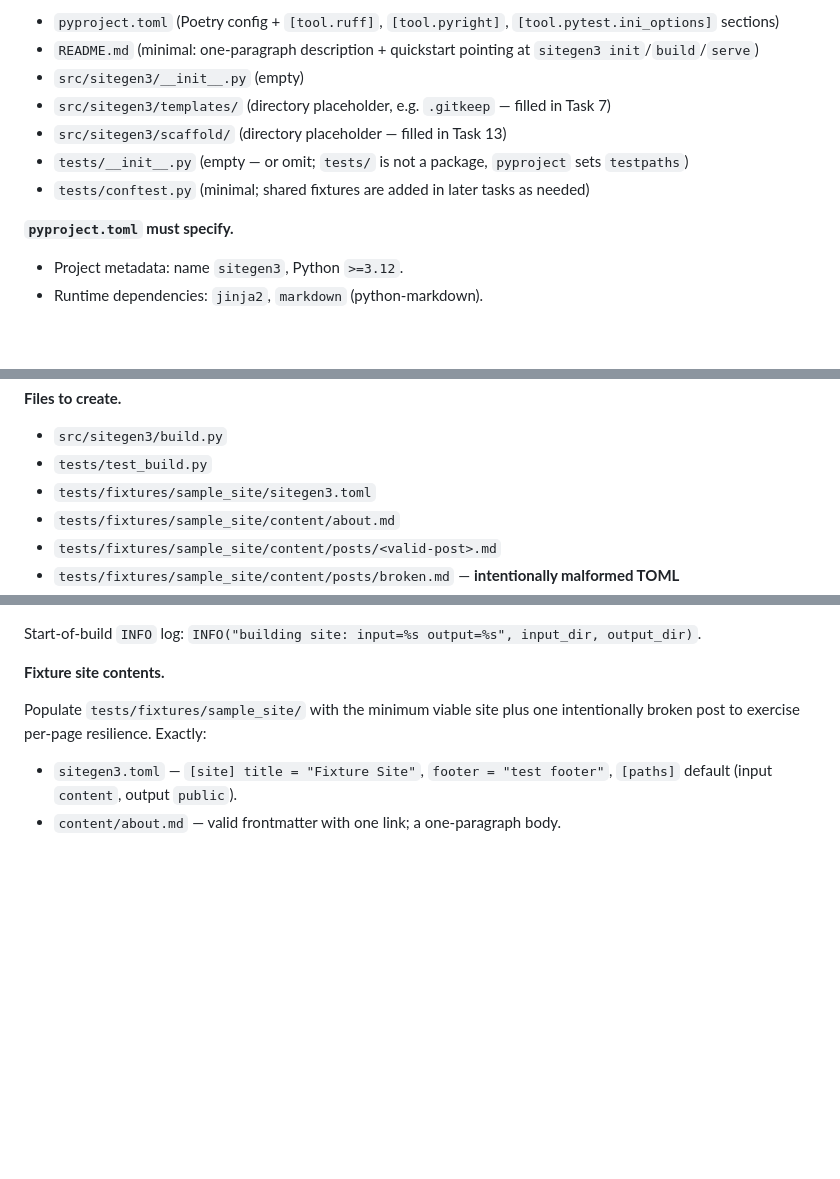
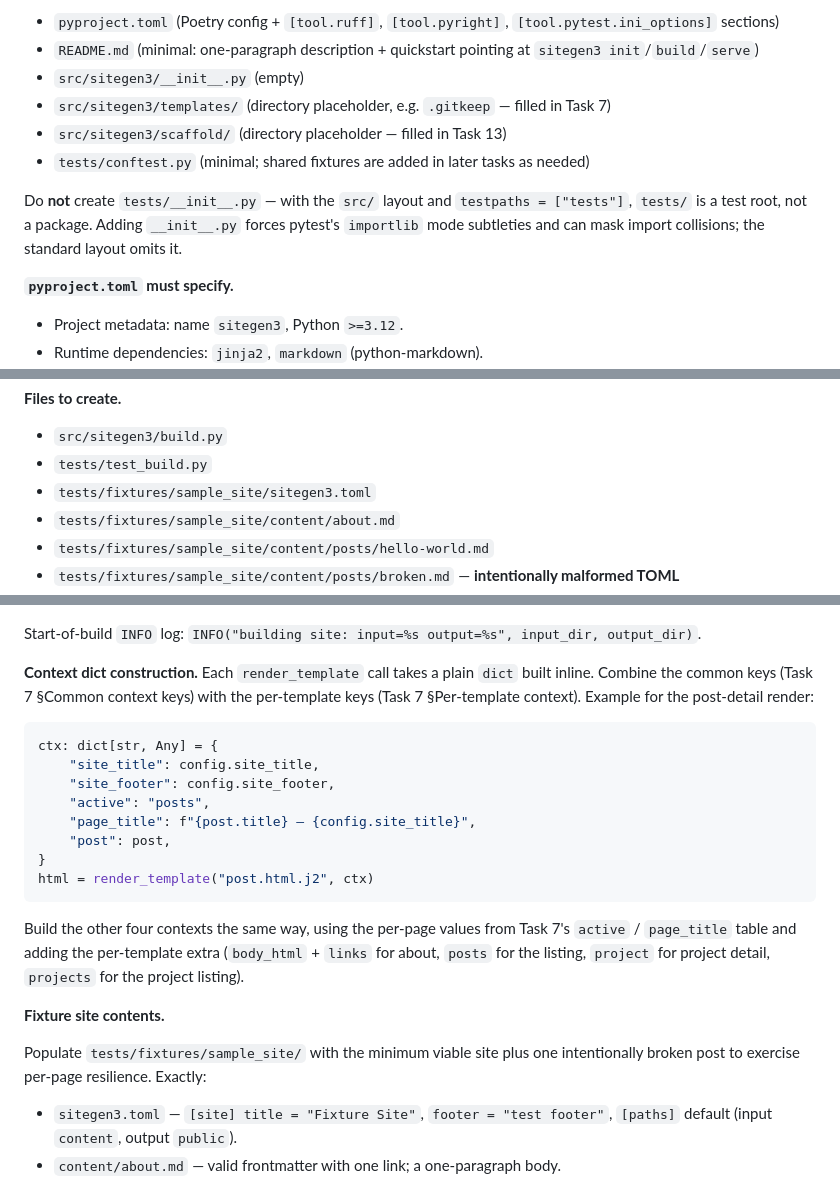
Before and after one commit to santiacq/sitegen3, a Markdown page: docs/TASKS.md, 3 parts joined by grey strips. GitHub-like rendering; blank space fills up the shorter version.

Commit message:
docs: tighten six more TASKS.md gaps from second review pass
Problem:
A second review pass surfaced six remaining gaps that the agent would
likely guess wrong: fixture file list still used <valid-post>
placeholders despite the body naming concrete files; the scaffold's
footer used a {year} placeholder that looks substitutable but isn't;
tests/__init__.py was offered as optional with no recommendation;
base.html.j2's contents were never spelled out; Task 11 left the
agent to fuse two context-key tables on its own; and tags element
type was unenforced while links validation was already tight.

Solution:
Apply concrete fixes for each: replace placeholders with literal
filenames, prescribe a static-string footer, prohibit tests/__init__.py
explicitly, add a one-paragraph base.html.j2 contract, add a context
dict construction snippet to Task 11, and extend the loader's
nested-type rule to cover tags.

Changes:
- Task 1: drop tests/__init__.py from "Files to create"; add explicit prohibition with reasoning
- Task 7: add base.html.j2 page-shell contract spelling out head, nav, content block, conditional footer
- Task 9: add tags element-type rule and matching sad-path test bullet
- Task 11: replace <valid-post>.md / <valid-project>.md with hello-world.md / sample.md to match the body
- Task 11: add ctx dict construction example for the post-detail render with guidance for building the other four
- Task 13: scaffold footer is now "© 2026 My Name" with a note that it's a literal string, not a template placeholder

````diff
--- a/docs/TASKS.md
+++ b/docs/TASKS.md
@@ -43,8 +43,9 @@ An ordered work queue for building `sitegen3`. Each task is self-contained and s
 - `src/sitegen3/__init__.py` (empty)
 - `src/sitegen3/templates/` (directory placeholder, e.g. `.gitkeep` — filled in Task 7)
 - `src/sitegen3/scaffold/` (directory placeholder — filled in Task 13)
-- `tests/__init__.py` (empty — or omit; `tests/` is not a package, `pyproject` sets `testpaths`)
 - `tests/conftest.py` (minimal; shared fixtures are added in later tasks as needed)
+
+Do **not** create `tests/__init__.py` — with the `src/` layout and `testpaths = ["tests"]`, `tests/` is a test root, not a package. Adding `__init__.py` forces pytest's `importlib` mode subtleties and can mask import collisions; the standard layout omits it.
 
 **`pyproject.toml` must specify.**
 - Project metadata: name `sitegen3`, Python `>=3.12`.
@@ -653,5 +659,5 @@ Use `caplog` fixture to assert `INFO` log messages on the "missing directory" br
 - `tests/test_build.py`
 - `tests/fixtures/sample_site/sitegen3.toml`
 - `tests/fixtures/sample_site/content/about.md`
-- `tests/fixtures/sample_site/content/posts/<valid-post>.md`
+- `tests/fixtures/sample_site/content/posts/hello-world.md`
 - `tests/fixtures/sample_site/content/posts/broken.md` — **intentionally malformed TOML**
@@ -685,6 +691,21 @@ def build(root_dir: Path) -> None
 15. Log summary: `INFO("build complete: rendered=%d skipped=%d", rendered, skipped)`.
 
 Start-of-build `INFO` log: `INFO("building site: input=%s output=%s", input_dir, output_dir)`.
+
+**Context dict construction.** Each `render_template` call takes a plain `dict` built inline. Combine the common keys (Task 7 §Common context keys) with the per-template keys (Task 7 §Per-template context). Example for the post-detail render:
+
+```python
+ctx: dict[str, Any] = {
+    "site_title": config.site_title,
+    "site_footer": config.site_footer,
+    "active": "posts",
+    "page_title": f"{post.title} — {config.site_title}",
+    "post": post,
+}
+html = render_template("post.html.j2", ctx)
+```
+
+Build the other four contexts the same way, using the per-page values from Task 7's `active` / `page_title` table and adding the per-template extra (`body_html` + `links` for about, `posts` for the listing, `project` for project detail, `projects` for the project listing).
 
 **Fixture site contents.**
 
````
Also changed, not shown: other parts of docs/TASKS.md (+7 -2 lines).
